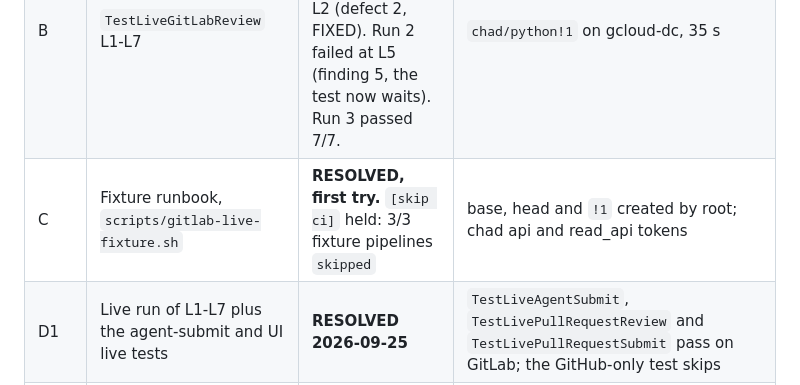
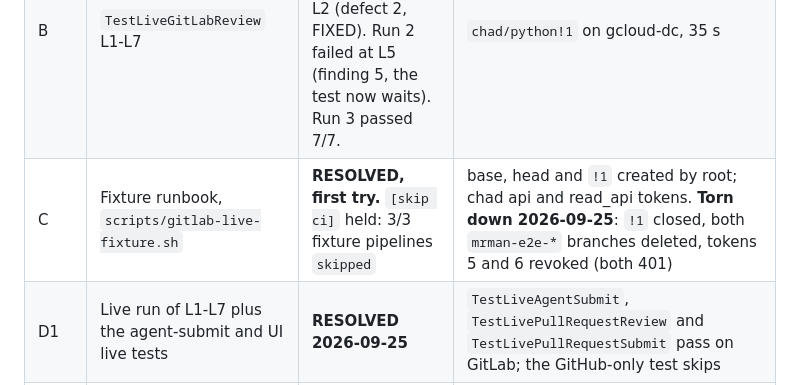
Before and after one commit to infrashift/mrman, a Markdown page: PLAN-GitLab-Live-Verification.md, the part around the change. Rendered like a GitHub page.

Commit message:
docs(plan): fixture torn down on gcloud-dc
Co-Authored-By: Claude Opus 5.5 (1M context) <noreply@anthropic.com>

```diff
--- a/PLAN-GitLab-Live-Verification.md
+++ b/PLAN-GitLab-Live-Verification.md
@@ -17,7 +17,7 @@ gateway in front of `/api/v4`.
 |---|---|---|---|
 | A | Live tests forge-generic: `internal/livetest`, four live tests rewired, `countReviews` GitLab-aware | **DONE**, `make check` green | 85.7% coverage (gate 85%), 643948a |
 | B | `TestLiveGitLabReview` L1-L7 | **RESOLVED 2026-09-25, NOT first try.** Run 1 failed at L2 (defect 2, FIXED). Run 2 failed at L5 (finding 5, the test now waits). Run 3 passed 7/7. | `chad/python!1` on gcloud-dc, 35 s |
-| C | Fixture runbook, `scripts/gitlab-live-fixture.sh` | **RESOLVED, first try.** `[skip ci]` held: 3/3 fixture pipelines `skipped` | base, head and `!1` created by root; chad api and read_api tokens |
+| C | Fixture runbook, `scripts/gitlab-live-fixture.sh` | **RESOLVED, first try.** `[skip ci]` held: 3/3 fixture pipelines `skipped` | base, head and `!1` created by root; chad api and read_api tokens. **Torn down 2026-09-25**: `!1` closed, both `mrman-e2e-*` branches deleted, tokens 5 and 6 revoked (both 401) |
 | D1 | Live run of L1-L7 plus the agent-submit and UI live tests | **RESOLVED 2026-09-25** | `TestLiveAgentSubmit`, `TestLivePullRequestReview` and `TestLivePullRequestSubmit` pass on GitLab; the GitHub-only test skips |
 | D2 | Binary smoke: `mrman pr --json`, `review add`, submit without a grant is refused | **RESOLVED 2026-09-25, first try** | `review submit` exited 1 with `agent_submit_not_permitted` / `no_grant` |
 | D3 | AI-agent pass: TUI `--auto=approve,request-changes`, with Claude Code driving `skills/mrman` | **RESOLVED 2026-09-25, first try** | Claude added 5 findings (one a `16..18` range) and submitted request-changes: 5 DiffNotes, chad `REQUESTED_CHANGES`. root pushed `dc4b3d3`. The stale-session approve was refused ("advanced to dc4b3d3 … reload"). `:e` in the TUI opened a new-head session and the grant carried over. Approve: REST `approved_by=[chad]`, GraphQL `APPROVED` |
```
